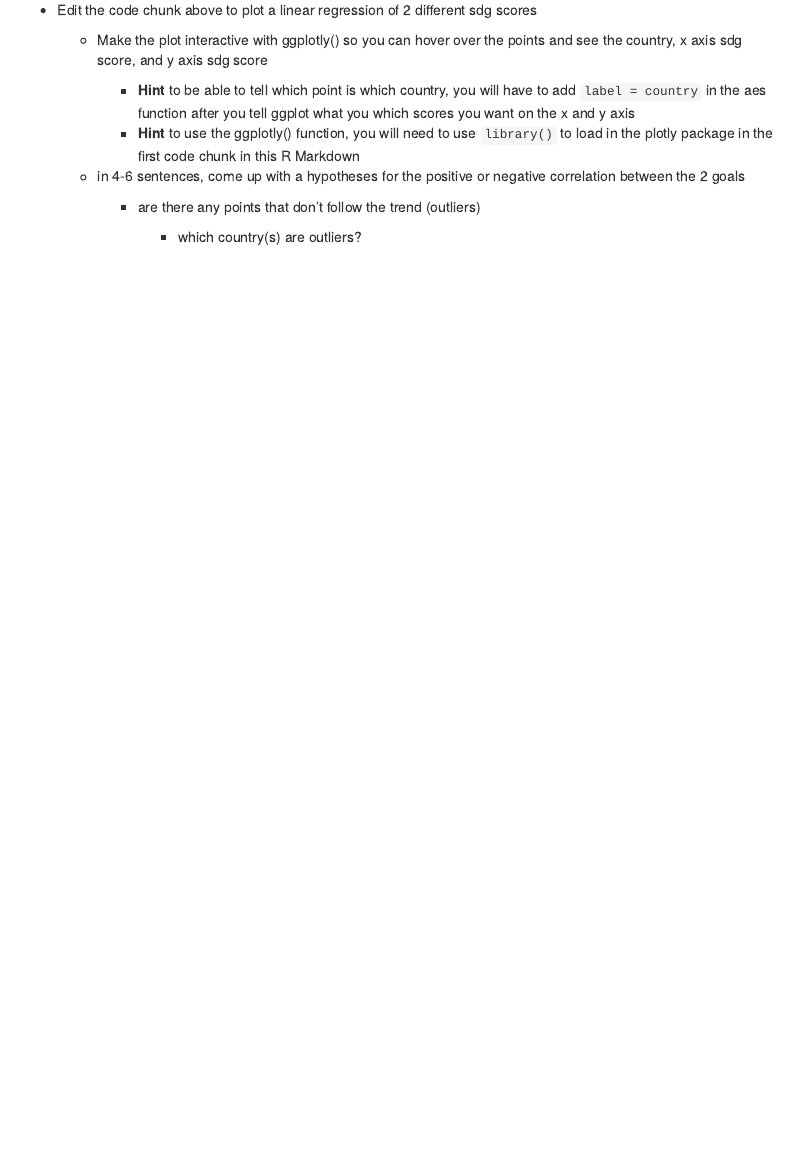
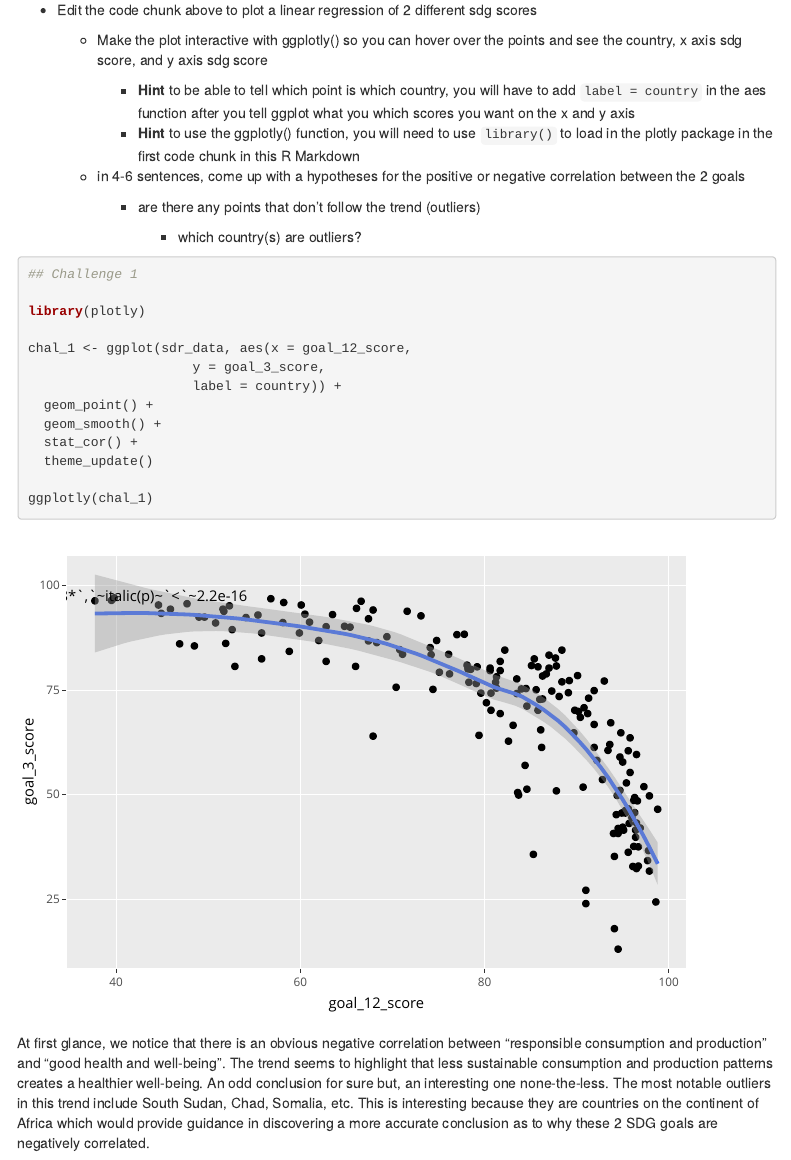
Before and after one commit to NSF-ALL-SPICE-Alliance/sdg-assignments-cuhade, an R Markdown document (rmarkdowns/stats.Rmd): the page in a window 1100 px wide, from 5220 px down. Rendered offline with R 4.5, knitr and Pandoc, with nearby package versions; some code elsewhere in the file could not run offline; menus at the side of the page are left out; column names are cleaned by a stand-in for the janitor package.

Commit message:
Completed stats assignment

````diff
--- a/rmarkdowns/stats.Rmd
+++ b/rmarkdowns/stats.Rmd
@@ -220,3 +220,22 @@ ggplot(sdr_data, aes(x = goal_12_score,
       - are there any points that don't follow the trend (outliers)
 
         - which country(s) are outliers?
+
+```{r, warning=FALSE, message=FALSE}
+## Challenge 1
+
+library(plotly)
+
+chal_1 <- ggplot(sdr_data, aes(x = goal_12_score,
+                     y = goal_3_score,
+                     label = country)) +
+  geom_point() +
+  geom_smooth() +
+  stat_cor() +
+  theme_update()
+
+ggplotly(chal_1)
+```
+
+At first glance, we notice that there is an obvious negative correlation between "responsible consumption and production" and "good health and well-being". The trend seems to highlight that less sustainable consumption and production patterns creates a healthier well-being.
+An odd conclusion for sure but, an interesting one none-the-less. The most notable outliers in this trend include South Sudan, Chad, Somalia, etc. This is interesting because they are countries on the continent of Africa which would provide guidance in discovering a more accurate conclusion as to why these 2 SDG goals are negatively correlated.
````
